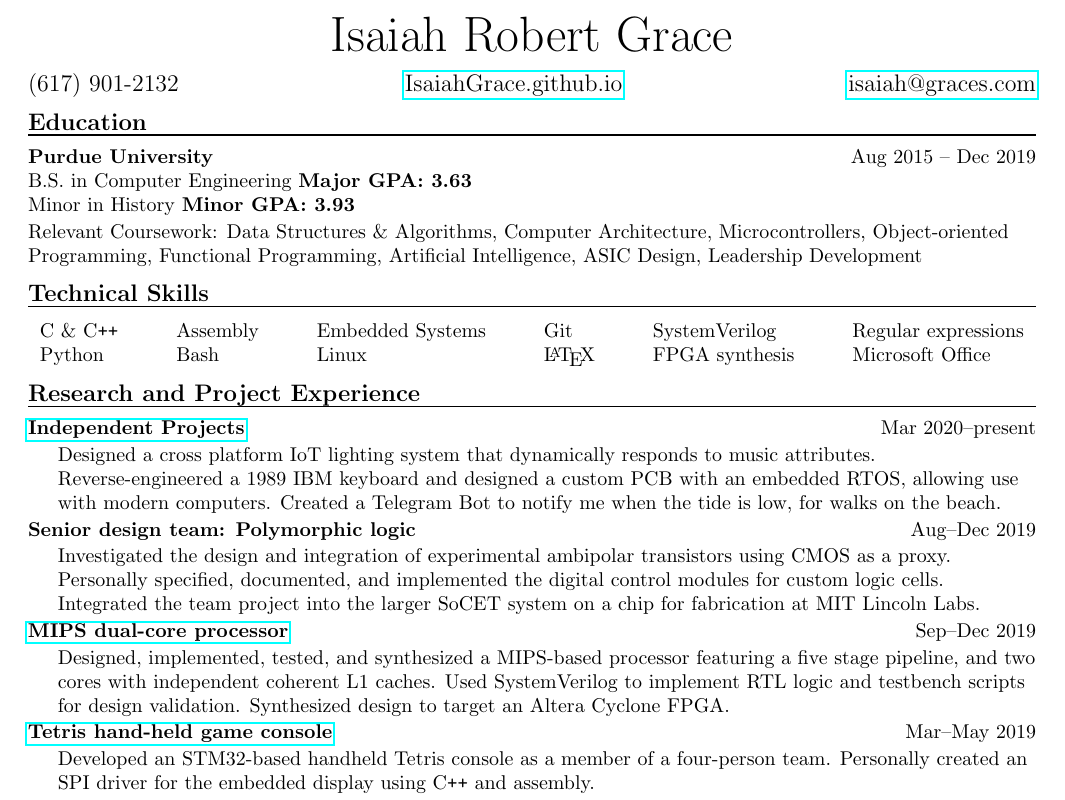
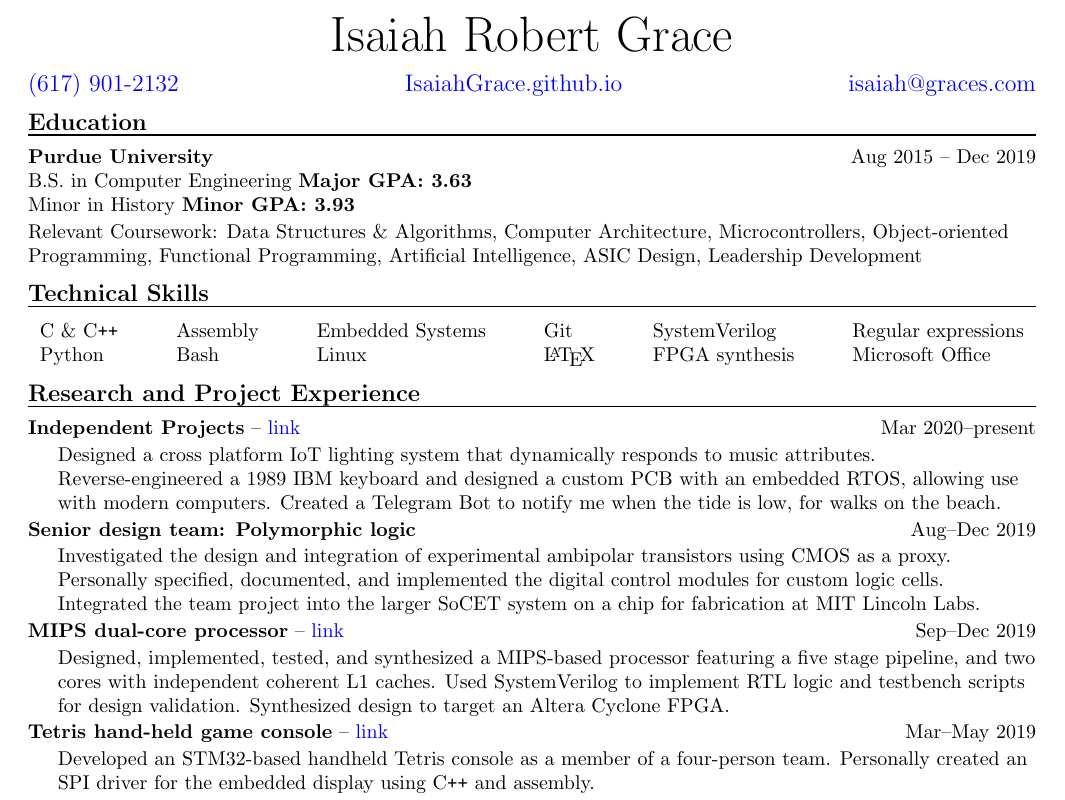
Before and after one commit to IsaiahGrace/Resume, a LaTeX CV (IsaiahGraceResume.tex): part of the page, cut so that both start at the same text. Compiled offline with pdfLaTeX.

Commit message:
Made links less confusing, hopefully more likely to be clicked

```diff
--- a/IsaiahGraceResume.tex
+++ b/IsaiahGraceResume.tex
@@ -9,7 +9,7 @@
 % This is to create hyperlinks to my portfolio website
 \usepackage{hyperref}
 \hypersetup{
-	colorlinks=false,
+	colorlinks=true,
 	urlcolor=blue
 }
 
@@ -34,0 +39 @@
+		-- \href{#2}{link}
@@ -51,7 +59,9 @@
 \begin{center}
 	\Huge{Isaiah Robert Grace}\\
 	\vspace{6pt}
-	\large{(617) 901-2132 \hfill \href{https://isaiahgrace.github.io/}{IsaiahGrace.github.io} \hfill \href{mailto:isaiah@graces.com}{isaiah@graces.com}}
+	\large{\href{tel:+1617-901-2132}{(617) 901-2132} \hfill
+	\href{https://isaiahgrace.github.io/}{IsaiahGrace.github.io} \hfill
+	\href{mailto:isaiah@graces.com}{isaiah@graces.com}}
 \end{center}
 
 \section*{Education}
@@ -95,26 +106,31 @@ Raspberry Pi webcam
 
 \resumeItem
 {Senior design team: Polymorphic logic}
+{}
 {Aug--Dec 2019}
 {Investigated the design and integration of experimental ambipolar transistors using CMOS as a proxy. Personally specified, documented, and implemented the digital control modules for custom logic cells. Integrated the team project into the larger SoCET system on a chip for fabrication at MIT Lincoln Labs.}
 
 \resumeItem
-{\href{https://isaiahgrace.github.io/mips-cpu}{MIPS dual-core processor}}
+{MIPS dual-core processor}
+{https://isaiahgrace.github.io/mips-cpu}
 {Sep--Dec 2019}
 {Designed, implemented, tested, and synthesized a MIPS-based processor featuring a five stage pipeline, and two cores with independent coherent L1 caches. Used SystemVerilog to implement RTL logic and testbench scripts for design validation. Synthesized design to target an Altera Cyclone FPGA.}
 
 \resumeItem
-{\href{https://isaiahgrace.github.io/tetris}{Tetris hand-held game console}}
+{Tetris hand-held game console}
+{https://isaiahgrace.github.io/tetris}
 {Mar--May 2019}
 {Developed an STM32-based handheld Tetris console as a member of a four-person team. Personally created an SPI driver for the embedded display using C\texttt{++} and assembly.}
 
 \resumeItem
 {ASIC module for USB to AHB bridge}
+{}
 {Nov 2018}
 {Collaborated to design and test a USB to AHB bridge suitable for use on an SoC. Personally designed and wrote SystemVerilog code for the USB receiving/decoding submodule.}
 
 \resumeItem
 {First place in ECE368: Data Structures \& Algorithms ``big data challenge"}
+{}
 {Oct 2017}
 {Designed and optimized a Huffman encoding algorithm of an arbitrarily-large input using a multi-threaded approach. Applied principals of data structures and algorithms to heavily optimize C code. Placed first of 83 students for fastest compression of 64GB of data.}
 
```
Also changed, not shown: IsaiahGraceResume.pdf, IsaiahGraceResume.tex (23 more changed lines).
